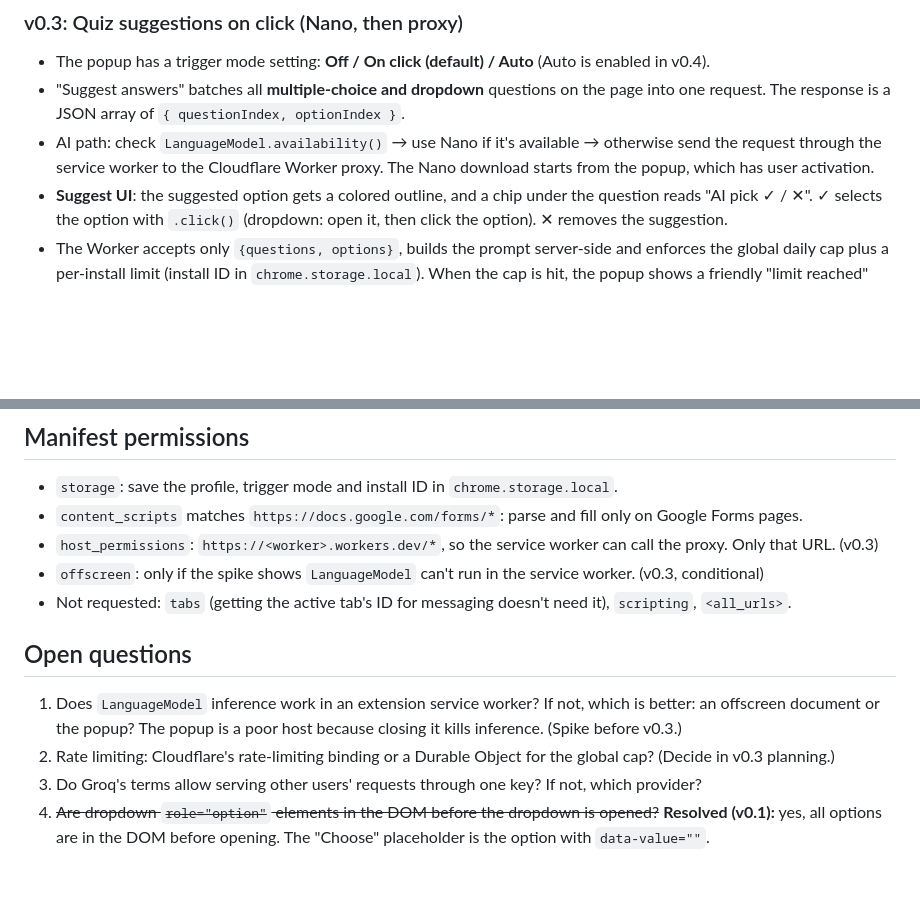
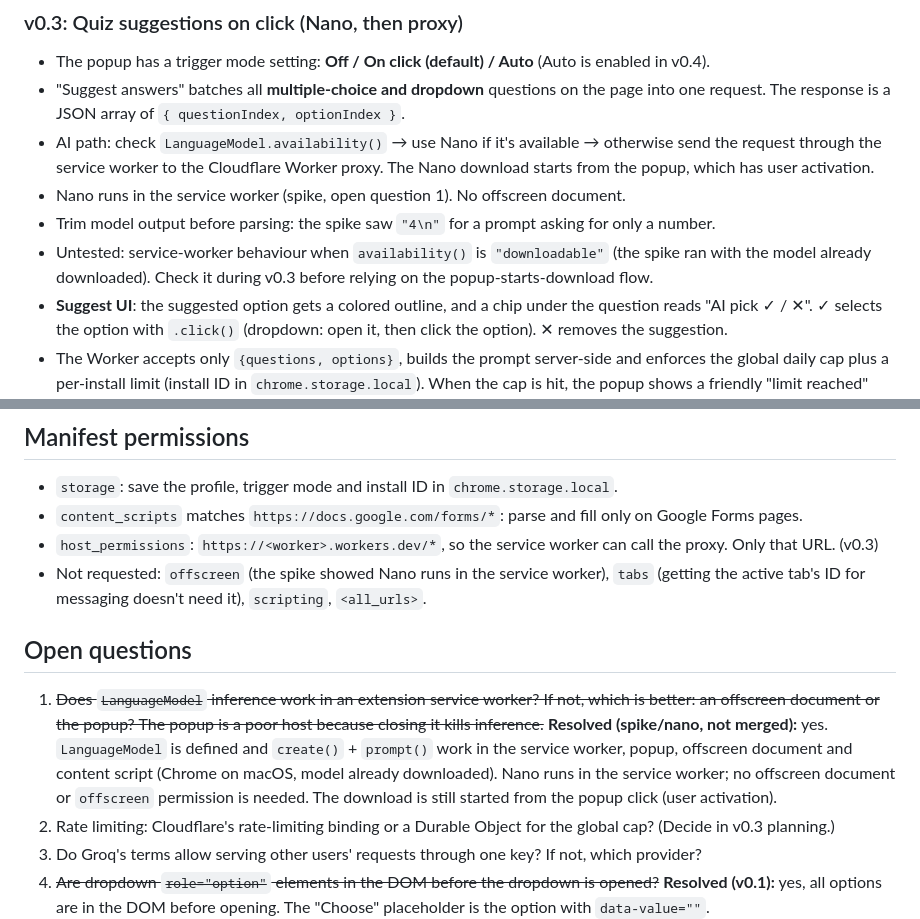
Before and after one commit to suvarchaw/Forms-Autofill, a Markdown page: SPEC.md, 2 parts joined by grey strips. GitHub-like rendering; blank space fills up the shorter version.

Commit message:
Record Nano spike result

```diff
--- a/SPEC.md
+++ b/SPEC.md
@@ -69,6 +69,10 @@ A Chrome extension for Google Forms that (1) fills personal details from a saved
   response is a JSON array of `{ questionIndex, optionIndex }`.
 - AI path: check `LanguageModel.availability()` → use Nano if it's available → otherwise send the request through the
   service worker to the Cloudflare Worker proxy. The Nano download starts from the popup, which has user activation.
+- Nano runs in the service worker (spike, open question 1). No offscreen document.
+- Trim model output before parsing: the spike saw `"4\n"` for a prompt asking for only a number.
+- Untested: service-worker behaviour when `availability()` is `"downloadable"` (the spike ran with the model already
+  downloaded). Check it during v0.3 before relying on the popup-starts-download flow.
 - **Suggest UI**: the suggested option gets a colored outline, and a chip under the question reads "AI pick ✓ / ✕".
   ✓ selects the option with `.click()` (dropdown: open it, then click the option). ✕ removes the suggestion.
 - The Worker accepts only `{questions, options}`, builds the prompt server-side and enforces the global daily cap plus
@@ -127,11 +131,10 @@ A Chrome extension for Google Forms that (1) fills personal details from a saved
 - `storage`: save the profile, trigger mode and install ID in `chrome.storage.local`.
 - `content_scripts` matches `https://docs.google.com/forms/*`: parse and fill only on Google Forms pages.
 - `host_permissions`: `https://<worker>.workers.dev/*`, so the service worker can call the proxy. Only that URL. (v0.3)
-- `offscreen`: only if the spike shows `LanguageModel` can't run in the service worker. (v0.3, conditional)
-- Not requested: `tabs` (getting the active tab's ID for messaging doesn't need it), `scripting`, `<all_urls>`.
+- Not requested: `offscreen` (the spike showed Nano runs in the service worker), `tabs` (getting the active tab's ID for messaging doesn't need it), `scripting`, `<all_urls>`.
 
 ## Open questions
-1. Does `LanguageModel` inference work in an extension service worker? If not, which is better: an offscreen document or the popup? The popup is a poor host because closing it kills inference. (Spike before v0.3.)
+1. ~~Does `LanguageModel` inference work in an extension service worker? If not, which is better: an offscreen document or the popup? The popup is a poor host because closing it kills inference.~~ **Resolved (spike/nano, not merged):** yes. `LanguageModel` is defined and `create()` + `prompt()` work in the service worker, popup, offscreen document and content script (Chrome on macOS, model already downloaded). Nano runs in the service worker; no offscreen document or `offscreen` permission is needed. The download is still started from the popup click (user activation).
 2. Rate limiting: Cloudflare's rate-limiting binding or a Durable Object for the global cap? (Decide in v0.3 planning.)
 3. Do Groq's terms allow serving other users' requests through one key? If not, which provider?
 4. ~~Are dropdown `role="option"` elements in the DOM before the dropdown is opened?~~ **Resolved (v0.1):** yes, all options are in the DOM before opening. The "Choose" placeholder is the option with `data-value=""`.
```
Also changed, not shown: LEARNINGS.md (+3 -0 lines).
